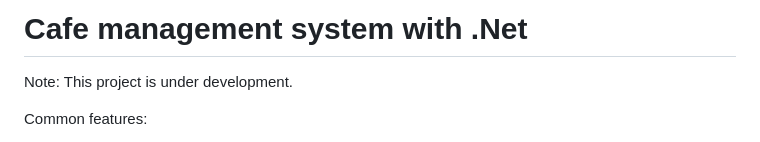
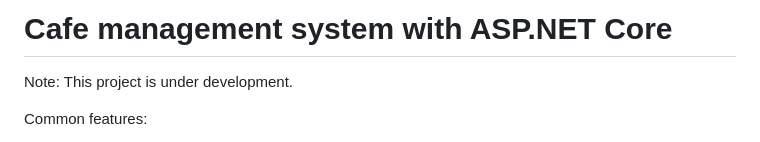
Before and after one commit to yasamanvalizadeh/Cafe_managment_system, a Markdown page: README.md, the part around the change. Rendered like a GitHub page.

```diff
--- a/README.md
+++ b/README.md
@@ -1,4 +1,4 @@
-# Cafe management system with .Net
+# Cafe management system with ASP.NET Core
 Note: This project is under development.
 
 Common features:
```
